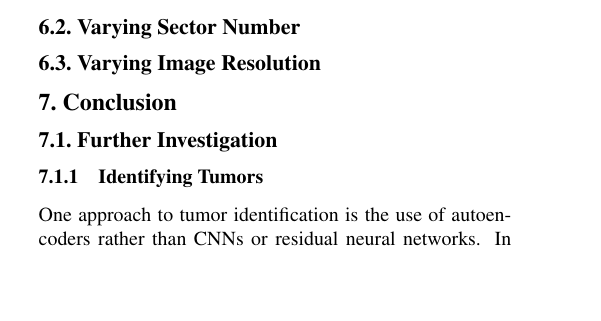
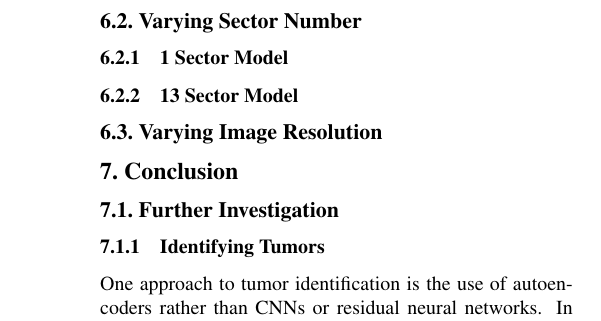
Before and after one commit to kclejeune/lung-tumor-classification, a LaTeX paper (writeup/writeup.tex): part of one column of page 5 of 6 before the commit and part of one column of page 6 of 6 after it, cut so that both start at the same text. Compiled offline with pdfLaTeX.

Commit message:
Format results

```diff
--- a/writeup/writeup.tex
+++ b/writeup/writeup.tex
@@ -357,9 +357,12 @@
 
       In the first epoch, the accuracy is essentially randomly choosing between the three labels, but it incrementally climbs until on the 10th and final epoch, it reaches about 55\%. A final accuracy of 55\% does not seem very high, but given this a multi-class problem, this is still significantly higher than the expected value if the classifier randomly chose a label.
-   \subsection{Varying Sector Number} \label{sec:experiments-sector}
 
+   \subsection{Varying Sector Number} \label{sec:results-sector}
+      \subsubsection{1 Sector Model} \label{sec:results-sector-1}
 
-   \subsection{Varying Image Resolution} \label{sec:experiements-res}
+      \subsubsection{13 Sector Model} \label{sec:results-sector-13}
+
+   \subsection{Varying Image Resolution} \label{sec:results-res}
 
 \section{Conclusion} \label{sec:conclusion}
 
```
Also changed, not shown: writeup/writeup.tex (2 more changed lines).
